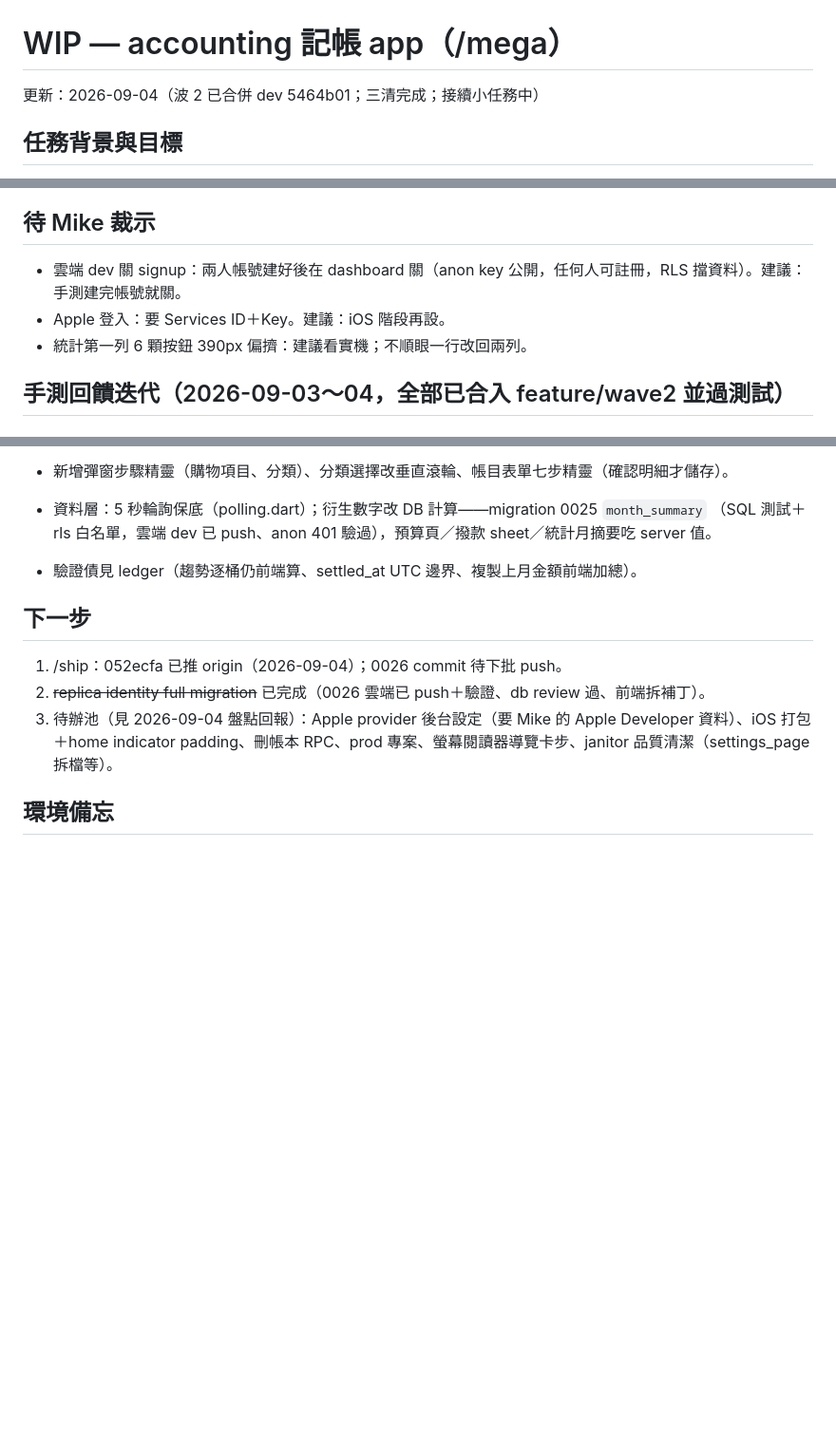
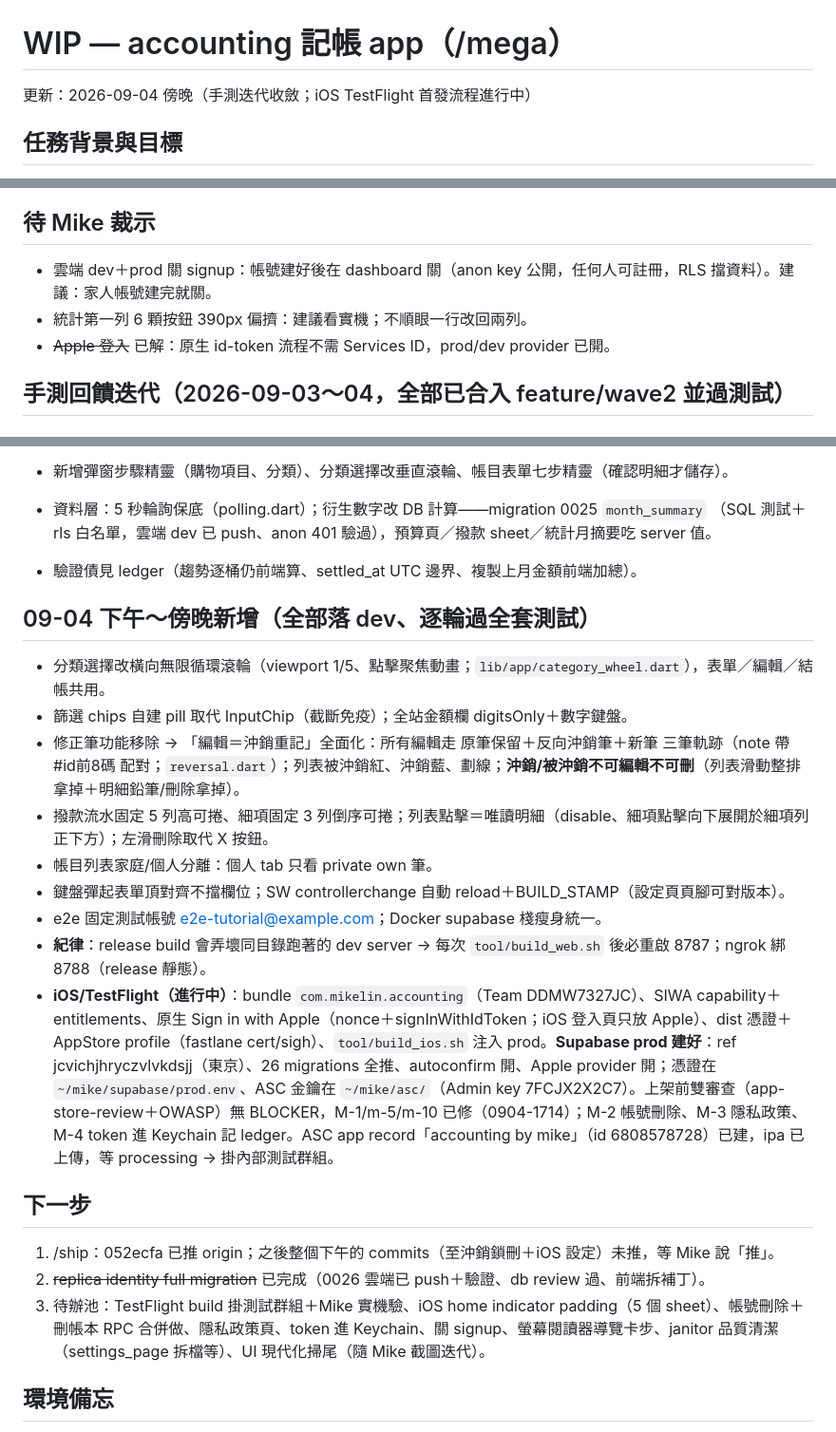
Before and after one commit to mike504110403/accounting, a Markdown page: .claude/wip.md, 3 parts joined by grey strips. Shown at 95% size. Rendered like a GitHub page; blank space fills up the shorter version.

Commit message:
docs(wip): 補 09-04 下午手測迭代與 iOS TestFlight 流程現況

```diff
--- a/.claude/wip.md
+++ b/.claude/wip.md
@@ -1,6 +1,6 @@
 # WIP — accounting 記帳 app（/mega）
 
-更新：2026-09-04（波 2 已合併 dev 5464b01；三清完成；接續小任務中）
+更新：2026-09-04 傍晚（手測迭代收斂；iOS TestFlight 首發流程進行中）
 
 ## 任務背景與目標
 
@@ -36,9 +36,9 @@
 
 ## 待 Mike 裁示
 
-- 雲端 dev 關 signup：兩人帳號建好後在 dashboard 關（anon key 公開，任何人可註冊，RLS 擋資料）。建議：手測建完帳號就關。
-- Apple 登入：要 Services ID＋Key。建議：iOS 階段再設。
+- 雲端 dev＋prod 關 signup：帳號建好後在 dashboard 關（anon key 公開，任何人可註冊，RLS 擋資料）。建議：家人帳號建完就關。
 - 統計第一列 6 顆按鈕 390px 偏擠：建議看實機；不順眼一行改回兩列。
+- ~~Apple 登入~~ 已解：原生 id-token 流程不需 Services ID，prod/dev provider 已開。
 
 ## 手測回饋迭代（2026-09-03～04，全部已合入 feature/wave2 並過測試）
 
@@ -59,11 +59,23 @@
   （SQL 測試＋rls 白名單，雲端 dev 已 push、anon 401 驗過），預算頁／撥款 sheet／統計月摘要吃 server 值。
 - 驗證債見 ledger（趨勢逐桶仍前端算、settled_at UTC 邊界、複製上月金額前端加總）。
 
+## 09-04 下午～傍晚新增（全部落 dev、逐輪過全套測試）
+
+- 分類選擇改橫向無限循環滾輪（viewport 1/5、點擊聚焦動畫；`lib/app/category_wheel.dart`），表單／編輯／結帳共用。
+- 篩選 chips 自建 pill 取代 InputChip（截斷免疫）；全站金額欄 digitsOnly＋數字鍵盤。
+- 修正筆功能移除 → 「編輯＝沖銷重記」全面化：所有編輯走 原筆保留＋反向沖銷筆＋新筆 三筆軌跡（note 帶 #id前8碼 配對；`reversal.dart`）；列表被沖銷紅、沖銷藍、劃線；**沖銷/被沖銷不可編輯不可刪**（列表滑動整排拿掉＋明細鉛筆/刪除拿掉）。
+- 撥款流水固定 5 列高可捲、細項固定 3 列倒序可捲；列表點擊＝唯讀明細（disable、細項點擊向下展開於細項列正下方）；左滑刪除取代 X 按鈕。
+- 帳目列表家庭/個人分離：個人 tab 只看 private own 筆。
+- 鍵盤彈起表單頂對齊不擋欄位；SW controllerchange 自動 reload＋BUILD_STAMP（設定頁頁腳可對版本）。
+- e2e 固定測試帳號 e2e-tutorial@example.com；Docker supabase 棧瘦身統一。
+- **紀律**：release build 會弄壞同目錄跑著的 dev server → 每次 `tool/build_web.sh` 後必重啟 8787；ngrok 綁 8788（release 靜態）。
+- **iOS/TestFlight（進行中）**：bundle `com.mikelin.accounting`（Team DDMW7327JC）、SIWA capability＋entitlements、原生 Sign in with Apple（nonce＋signInWithIdToken；iOS 登入頁只放 Apple）、dist 憑證＋AppStore profile（fastlane cert/sigh）、`tool/build_ios.sh` 注入 prod。**Supabase prod 建好**：ref jcvichjhryczvlvkdsjj（東京）、26 migrations 全推、autoconfirm 開、Apple provider 開；憑證在 `~/mike/supabase/prod.env`、ASC 金鑰在 `~/mike/asc/`（Admin key 7FCJX2X2C7）。上架前雙審查（app-store-review＋OWASP）無 BLOCKER，M-1/m-5/m-10 已修（0904-1714）；M-2 帳號刪除、M-3 隱私政策、M-4 token 進 Keychain 記 ledger。ASC app record「accounting by mike」（id 6808578728）已建，ipa 已上傳，等 processing → 掛內部測試群組。
+
 ## 下一步
 
-1. /ship：052ecfa 已推 origin（2026-09-04）；0026 commit 待下批 push。
+1. /ship：052ecfa 已推 origin；之後整個下午的 commits（至沖銷鎖刪＋iOS 設定）未推，等 Mike 說「推」。
 2. ~~replica identity full migration~~ 已完成（0026 雲端已 push＋驗證、db review 過、前端拆補丁）。
-3. 待辦池（見 2026-09-04 盤點回報）：Apple provider 後台設定（要 Mike 的 Apple Developer 資料）、iOS 打包＋home indicator padding、刪帳本 RPC、prod 專案、螢幕閱讀器導覽卡步、janitor 品質清潔（settings_page 拆檔等）。
+3. 待辦池：TestFlight build 掛測試群組＋Mike 實機驗、iOS home indicator padding（5 個 sheet）、帳號刪除＋刪帳本 RPC 合併做、隱私政策頁、token 進 Keychain、關 signup、螢幕閱讀器導覽卡步、janitor 品質清潔（settings_page 拆檔等）、UI 現代化掃尾（隨 Mike 截圖迭代）。
 
 ## 環境備忘
 
```
